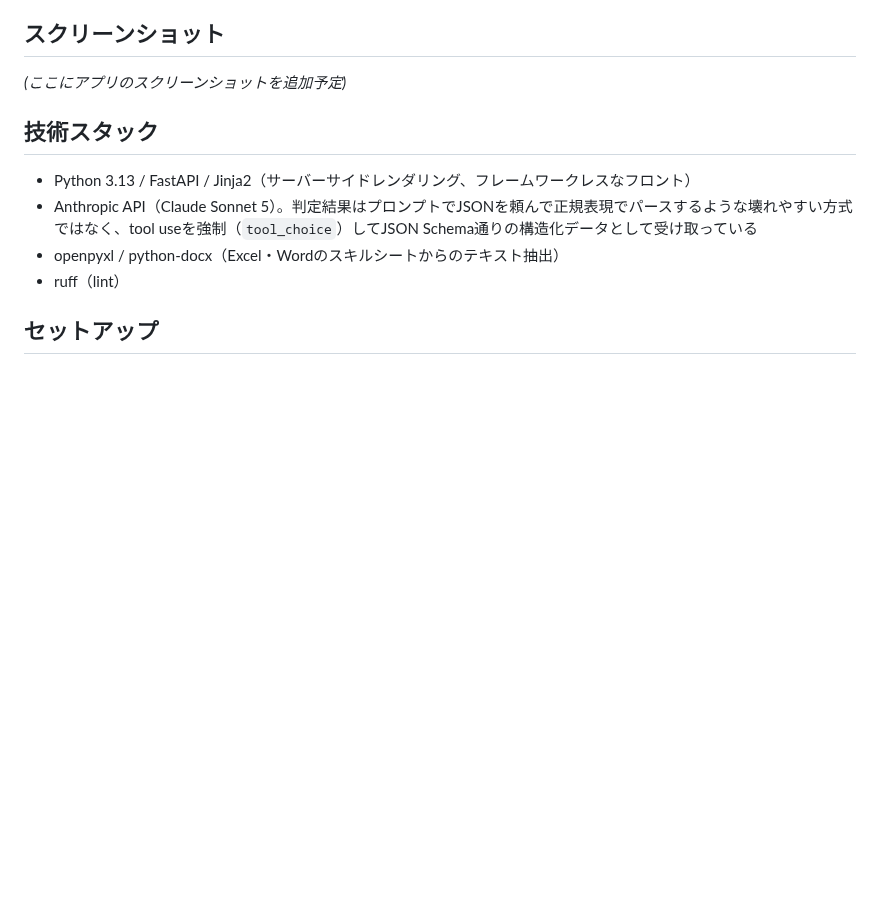
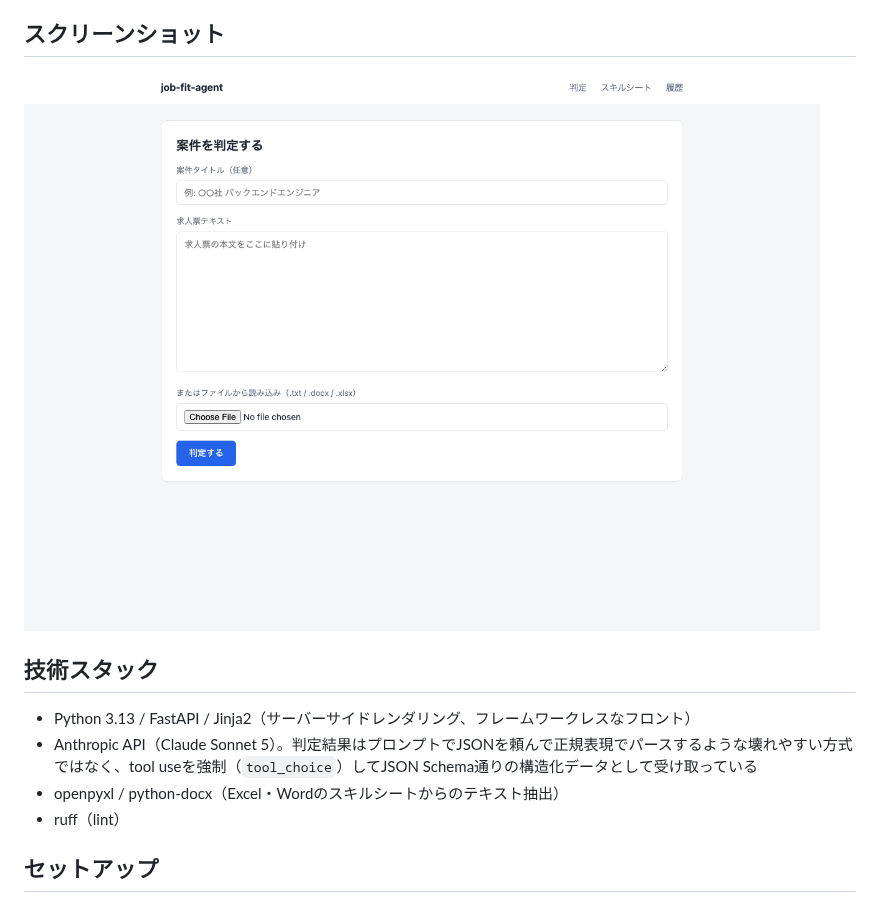
Before and after one commit to aquarius1905/job-fit-agent, a Markdown page: README.md, the part around the change. Drawn GitHub-style; pictures changed too: docs/screenshot.png (added); blank space fills up the shorter version.

Commit message:
READMEにアプリのスクリーンショットを追加
Playwrightで実際に起動したアプリをキャプチャし、プレースホルダーを
実画像に差し替えた。

Co-Authored-By: Claude Sonnet 5 <noreply@anthropic.com>

```diff
--- a/README.md
+++ b/README.md
@@ -16,7 +16,7 @@
 
 ## スクリーンショット
 
-_(ここにアプリのスクリーンショットを追加予定)_
+![案件判定フォーム](docs/screenshot.png)
 
 ## 技術スタック
 
```
